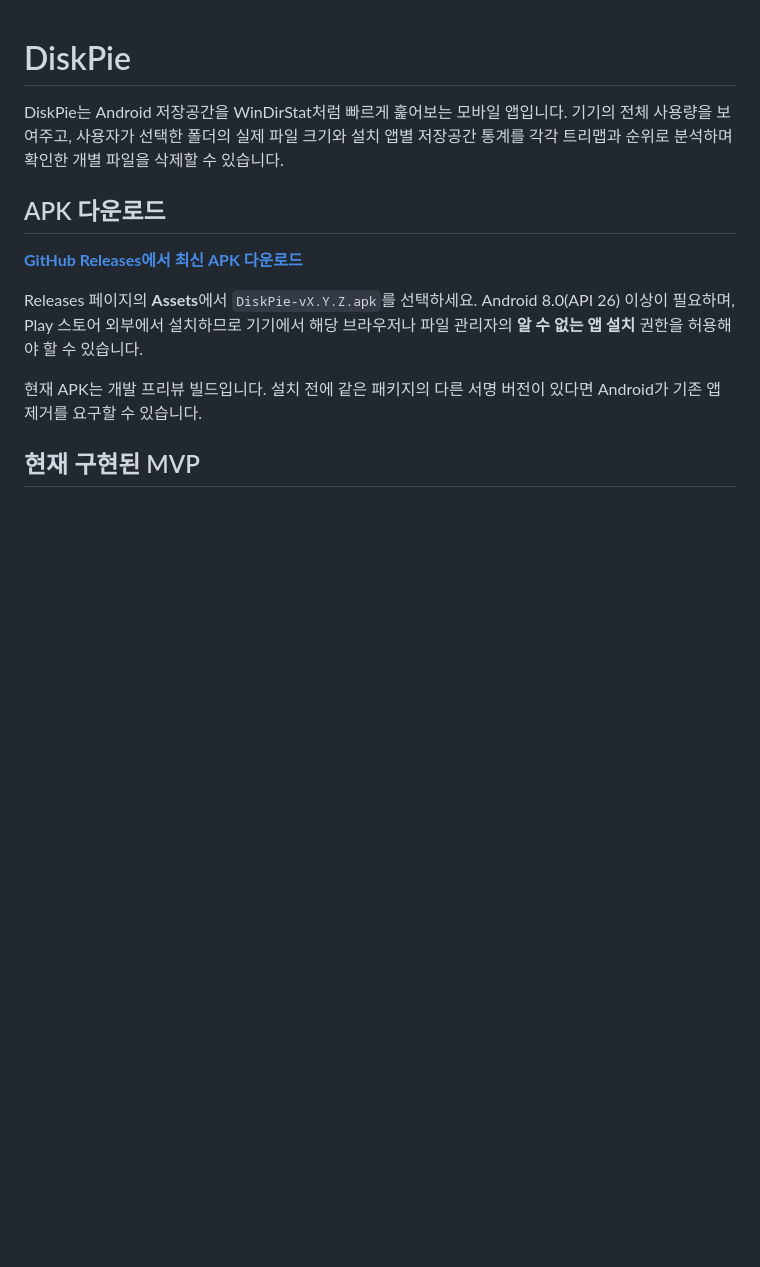
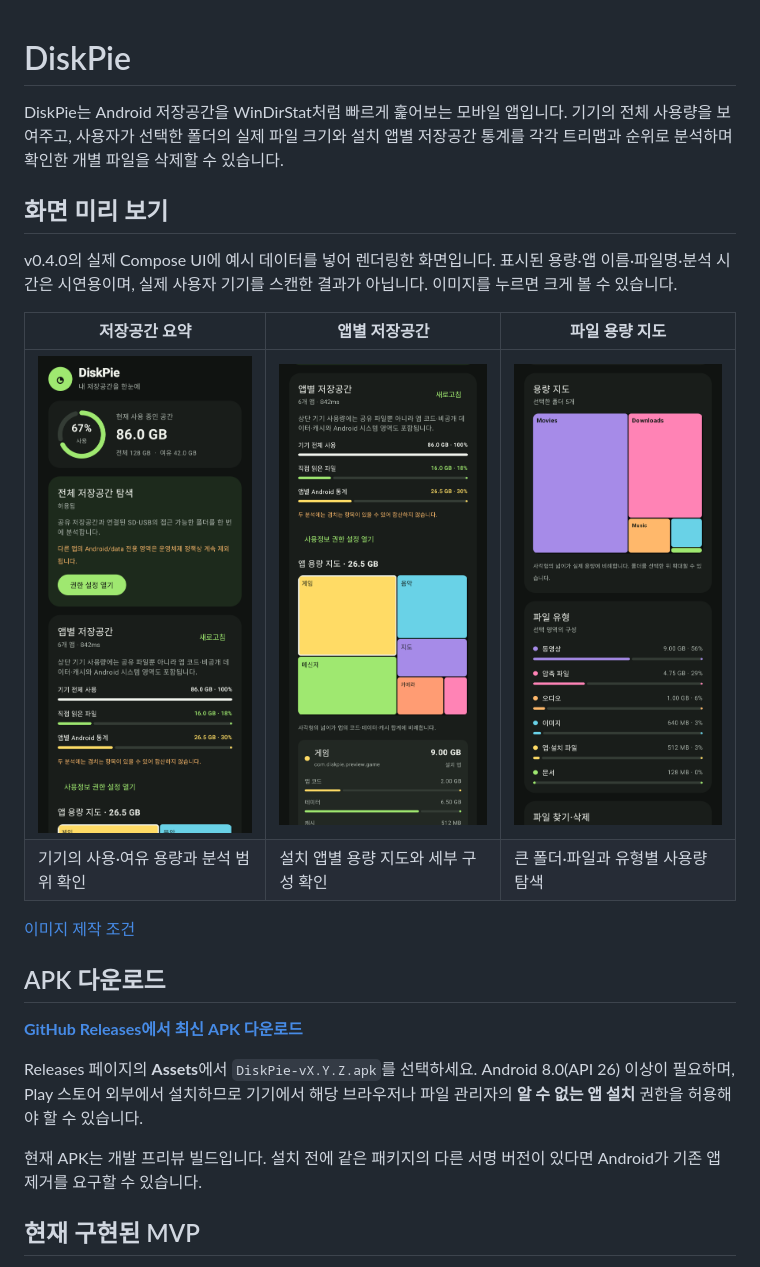
Before and after one commit to Uree1229/DiskPie, a Markdown page: README.md, the part around the change. GitHub-like rendering; pictures changed too: docs/images/app-storage.png (added), docs/images/file-treemap.png (added), docs/images/storage-overview.png (added); blank space fills up the shorter version.

Commit message:
docs: add DiskPie screen previews to README

```diff
--- a/README.md
+++ b/README.md
@@ -1,6 +1,17 @@
 # DiskPie
 
 DiskPie는 Android 저장공간을 WinDirStat처럼 빠르게 훑어보는 모바일 앱입니다. 기기의 전체 사용량을 보여주고, 사용자가 선택한 폴더의 실제 파일 크기와 설치 앱별 저장공간 통계를 각각 트리맵과 순위로 분석하며 확인한 개별 파일을 삭제할 수 있습니다.
+
+## 화면 미리 보기
+
+v0.4.0의 실제 Compose UI에 예시 데이터를 넣어 렌더링한 화면입니다. 표시된 용량·앱 이름·파일명·분석 시간은 시연용이며, 실제 사용자 기기를 스캔한 결과가 아닙니다. 이미지를 누르면 크게 볼 수 있습니다.
+
+| 저장공간 요약 | 앱별 저장공간 | 파일 용량 지도 |
+| --- | --- | --- |
+| [![전체 사용량과 저장소 접근 안내](docs/images/storage-overview.png)](docs/images/storage-overview.png) | [![앱별 용량 트리맵과 코드·데이터·캐시 구성](docs/images/app-storage.png)](docs/images/app-storage.png) | [![폴더별 파일 크기를 보여주는 트리맵과 파일 유형](docs/images/file-treemap.png)](docs/images/file-treemap.png) |
+| 기기의 사용·여유 용량과 분석 범위 확인 | 설치 앱별 용량 지도와 세부 구성 확인 | 큰 폴더·파일과 유형별 사용량 탐색 |
+
+[이미지 제작 조건](docs/images/README.md)
 
 ## APK 다운로드
 
```
Also changed, not shown: docs/images/README.md (added, +24 -0 lines).
